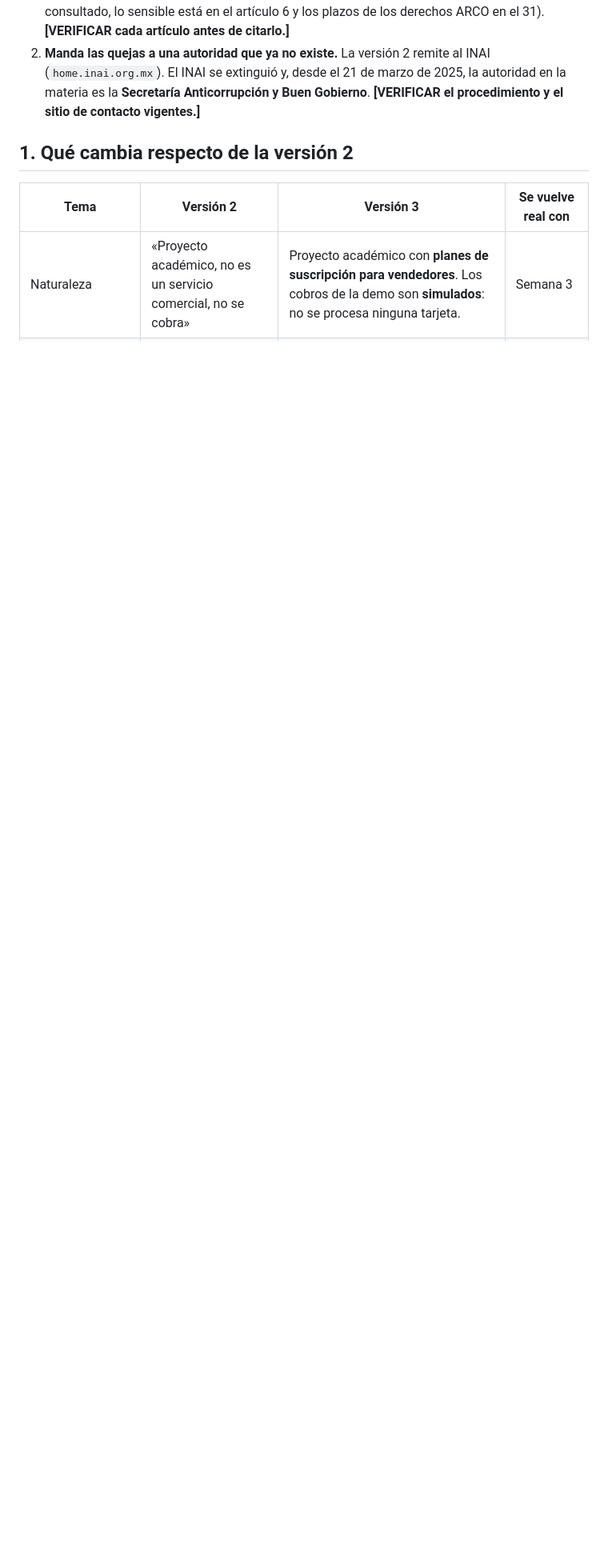
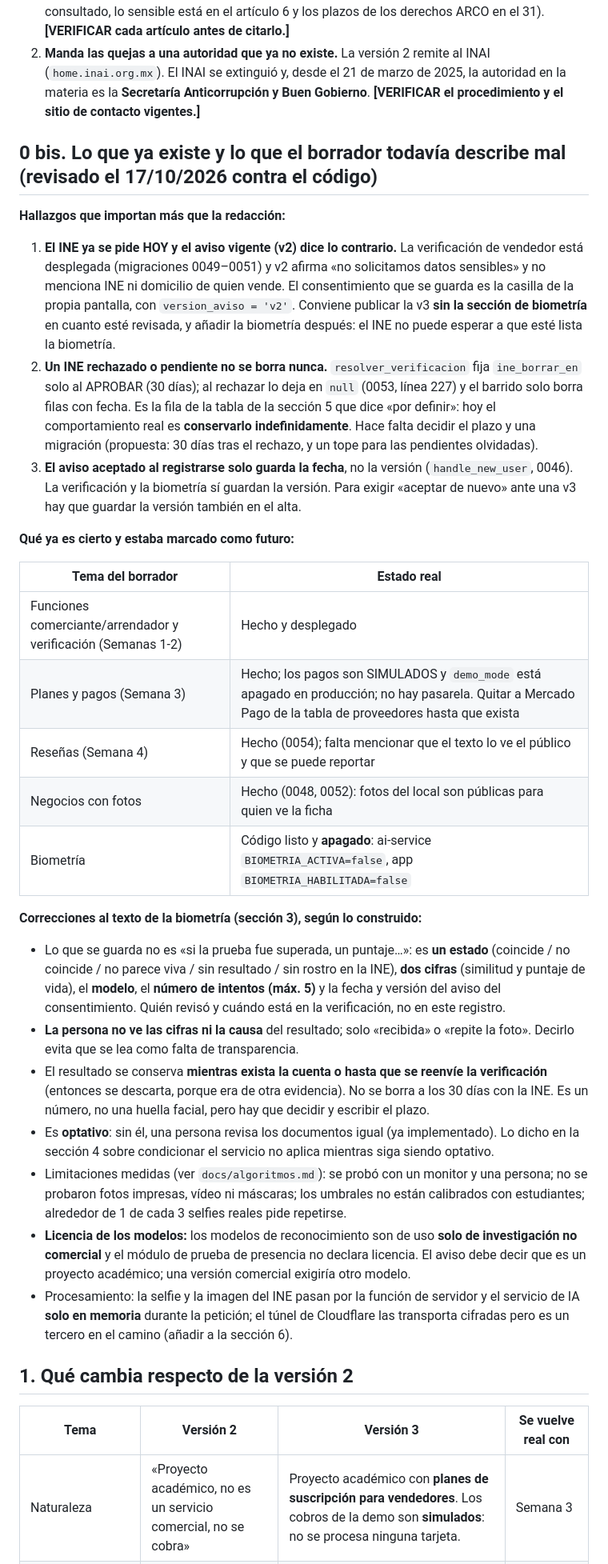
Before and after one commit to DamianMalvaiz/cuervo-pass, a Markdown page: docs/aviso-privacidad-v3-borrador.md, the part around one of its changes. Shown at 80% size. Rendered like a GitHub page; blank space fills up the shorter version.

Commit message:
docs: aviso v3 contrastado con el código (INE sin borrado al rechazar, v2 desactualizado, biometría)
Co-Authored-By: Claude Sonnet 5.5 <noreply@anthropic.com>

```diff
--- a/docs/aviso-privacidad-v3-borrador.md
+++ b/docs/aviso-privacidad-v3-borrador.md
@@ -29,6 +29,47 @@ Se encontraron al preparar este borrador. Son independientes de Cuervo 360 y con
    (`home.inai.org.mx`). El INAI se extinguió y, desde el 21 de marzo de 2025, la autoridad en la
    materia es la **Secretaría Anticorrupción y Buen Gobierno**. **[VERIFICAR el procedimiento y el
    sitio de contacto vigentes.]**
+
+## 0 bis. Lo que ya existe y lo que el borrador todavía describe mal (revisado el 17/10/2026 contra el código)
+
+**Hallazgos que importan más que la redacción:**
+
+1. **El INE ya se pide HOY y el aviso vigente (v2) dice lo contrario.** La verificación de vendedor está desplegada (migraciones 0049–0051)
+   y v2 afirma «no solicitamos datos sensibles» y no menciona INE ni domicilio de quien vende. El consentimiento que se guarda es la casilla de
+   la propia pantalla, con `version_aviso = 'v2'`. Conviene publicar la v3 **sin la sección de biometría** en cuanto esté revisada, y añadir la
+   biometría después: el INE no puede esperar a que esté lista la biometría.
+2. **Un INE rechazado o pendiente no se borra nunca.** `resolver_verificacion` fija `ine_borrar_en` solo al APROBAR (30 días); al rechazar lo
+   deja en `null` (0053, línea 227) y el barrido solo borra filas con fecha. Es la fila de la tabla de la sección 5 que dice «por definir»:
+   hoy el comportamiento real es **conservarlo indefinidamente**. Hace falta decidir el plazo y una migración (propuesta: 30 días tras el
+   rechazo, y un tope para las pendientes olvidadas).
+3. **El aviso aceptado al registrarse solo guarda la fecha**, no la versión (`handle_new_user`, 0046). La verificación y la biometría sí guardan
+   la versión. Para exigir «aceptar de nuevo» ante una v3 hay que guardar la versión también en el alta.
+
+**Qué ya es cierto y estaba marcado como futuro:**
+
+| Tema del borrador | Estado real |
+|---|---|
+| Funciones comerciante/arrendador y verificación (Semanas 1-2) | Hecho y desplegado |
+| Planes y pagos (Semana 3) | Hecho; los pagos son SIMULADOS y `demo_mode` está apagado en producción; no hay pasarela. Quitar a Mercado Pago de la tabla de proveedores hasta que exista |
+| Reseñas (Semana 4) | Hecho (0054); falta mencionar que el texto lo ve el público y que se puede reportar |
+| Negocios con fotos | Hecho (0048, 0052): fotos del local son públicas para quien ve la ficha |
+| Biometría | Código listo y **apagado**: ai-service `BIOMETRIA_ACTIVA=false`, app `BIOMETRIA_HABILITADA=false` |
+
+**Correcciones al texto de la biometría (sección 3), según lo construido:**
+
+- Lo que se guarda no es «si la prueba fue superada, un puntaje…»: es **un estado** (coincide / no coincide / no parece viva / sin resultado / sin rostro en
+  la INE), **dos cifras** (similitud y puntaje de vida), el **modelo**, el **número de intentos (máx. 5)** y la fecha y versión del aviso del
+  consentimiento. Quién revisó y cuándo está en la verificación, no en este registro.
+- **La persona no ve las cifras ni la causa** del resultado; solo «recibida» o «repite la foto». Decirlo evita que se lea como falta de transparencia.
+- El resultado se conserva **mientras exista la cuenta o hasta que se reenvíe la verificación** (entonces se descarta, porque era de otra evidencia).
+  No se borra a los 30 días con la INE. Es un número, no una huella facial, pero hay que decidir y escribir el plazo.
+- Es **optativo**: sin él, una persona revisa los documentos igual (ya implementado). Lo dicho en la sección 4 sobre condicionar el servicio no aplica mientras siga siendo optativo.
+- Limitaciones medidas (ver `docs/algoritmos.md`): se probó con un monitor y una persona; no se probaron fotos impresas, vídeo ni máscaras; los
+  umbrales no están calibrados con estudiantes; alrededor de 1 de cada 3 selfies reales pide repetirse.
+- **Licencia de los modelos:** los modelos de reconocimiento son de uso **solo de investigación no comercial** y el módulo de prueba de presencia no
+  declara licencia. El aviso debe decir que es un proyecto académico; una versión comercial exigiría otro modelo.
+- Procesamiento: la selfie y la imagen del INE pasan por la función de servidor y el servicio de IA **solo en memoria** durante la petición; el túnel de
+  Cloudflare las transporta cifradas pero es un tercero en el camino (añadir a la sección 6).
 
 ## 1. Qué cambia respecto de la versión 2
 
```
Also changed, not shown: other parts of docs/aviso-privacidad-v3-borrador.md (+5 -2 lines).
